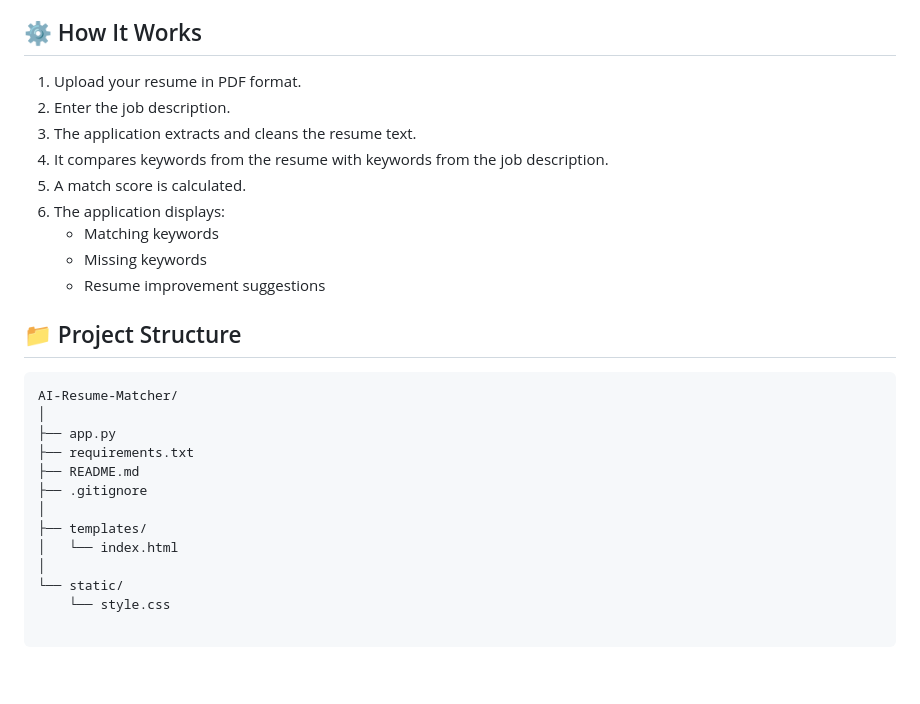
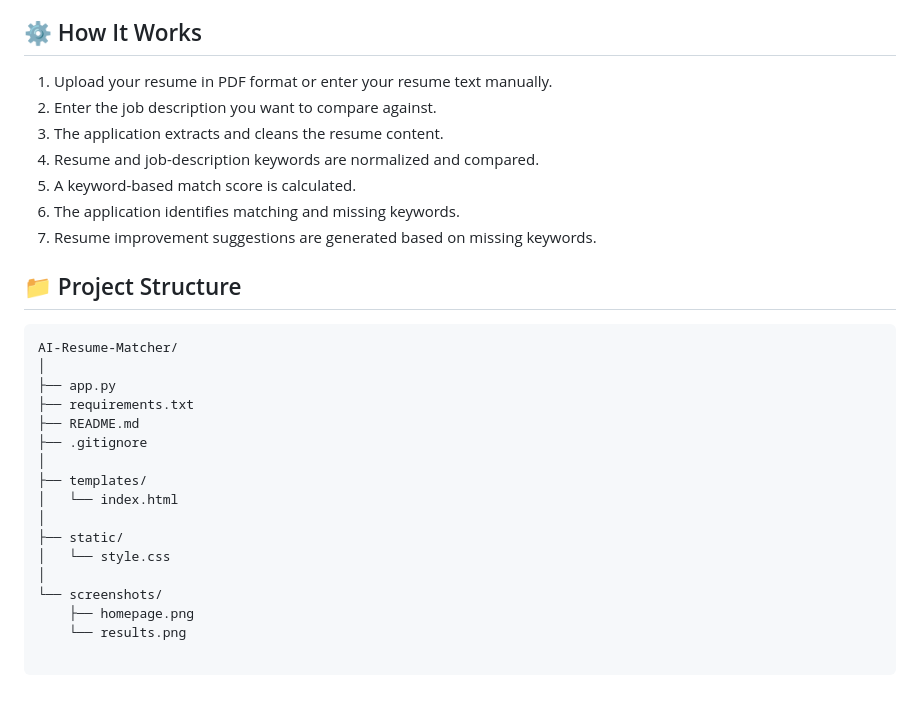
Before and after one commit to AyusmanMitra/AI-Resume-Matcher, a Markdown page: README.md, the part around one of its changes. GitHub-like rendering.

```diff
--- a/README.md
+++ b/README.md
@@ -28,15 +41,13 @@ https://ai-resume-matcher-t7ig.onrender.com
 
 ## ⚙️ How It Works
 
-1. Upload your resume in PDF format.
-2. Enter the job description.
-3. The application extracts and cleans the resume text.
-4. It compares keywords from the resume with keywords from the job description.
-5. A match score is calculated.
-6. The application displays:
-   - Matching keywords
-   - Missing keywords
-   - Resume improvement suggestions
+1. Upload your resume in PDF format or enter your resume text manually.
+2. Enter the job description you want to compare against.
+3. The application extracts and cleans the resume content.
+4. Resume and job-description keywords are normalized and compared.
+5. A keyword-based match score is calculated.
+6. The application identifies matching and missing keywords.
+7. Resume improvement suggestions are generated based on missing keywords.
 
 ## 📁 Project Structure
 
@@ -51,5 +62,9 @@ AI-Resume-Matcher/
 ├── templates/
 │   └── index.html
 │
-└── static/
-    └── style.css
+├── static/
+│   └── style.css
+│
+└── screenshots/
+    ├── homepage.png
+    └── results.png
```
Also changed, not shown: other parts of README.md (+16 -3 lines), screenshots/homepage.png (added), screenshots/results.png (added).
